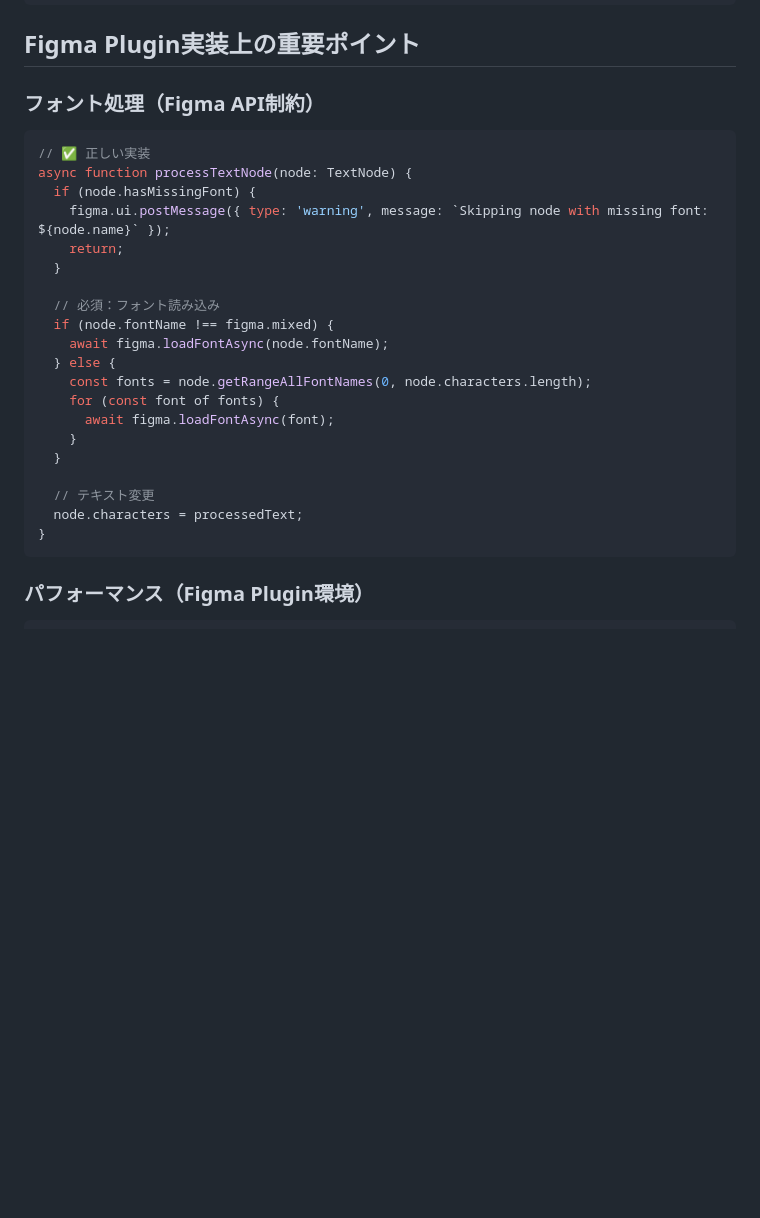
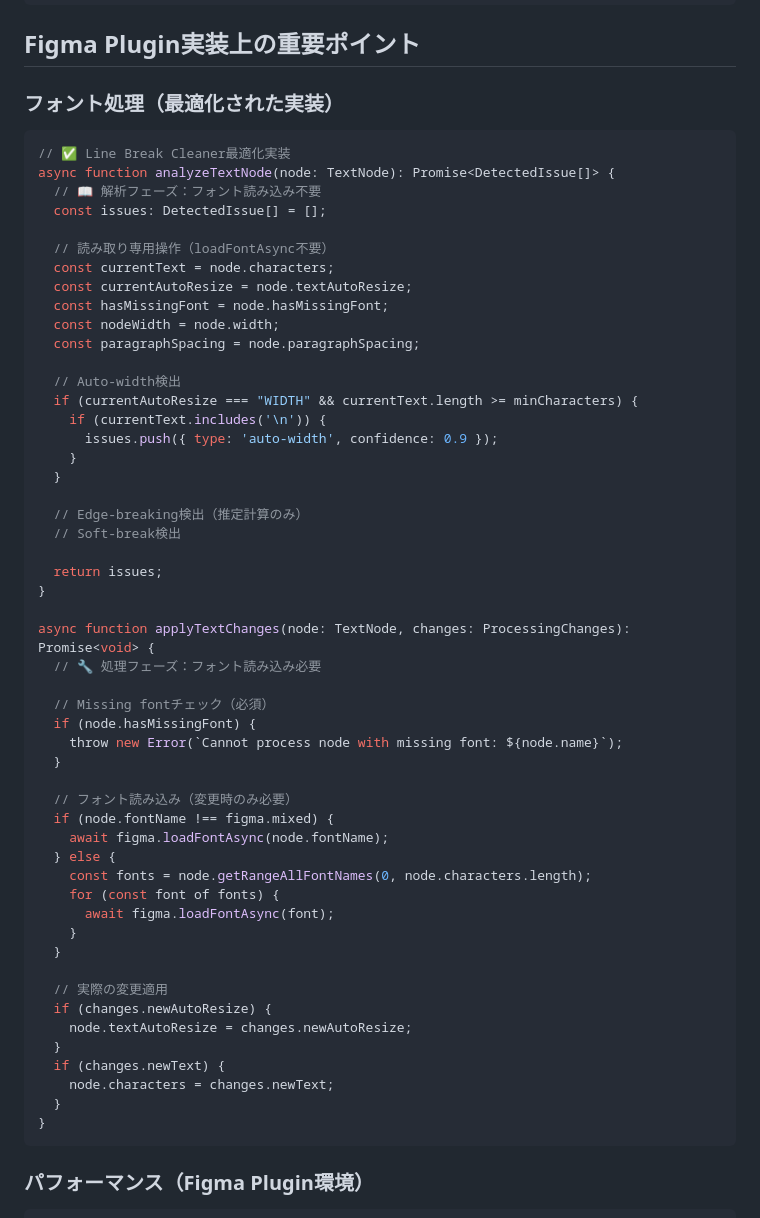
Before and after one commit to miralkashiwagi/figma-extention-line-break-cleaner, a Markdown page: plan.md, the part around the change. Drawn GitHub-style; blank space fills up the shorter version.

Commit message:
Update Plan

````diff
--- a/plan.md
+++ b/plan.md
@@ -360,16 +360,42 @@ const config = await figma.clientStorage.getAsync('line-break-cleaner-config');
 
 ## Figma Plugin実装上の重要ポイント
 
-### フォント処理（Figma API制約）
+### フォント処理（最適化された実装）
 ```typescript
-// ✅ 正しい実装
-async function processTextNode(node: TextNode) {
-  if (node.hasMissingFont) {
-    figma.ui.postMessage({ type: 'warning', message: `Skipping node with missing font: ${node.name}` });
-    return;
+// ✅ Line Break Cleaner最適化実装
+async function analyzeTextNode(node: TextNode): Promise<DetectedIssue[]> {
+  // 📖 解析フェーズ：フォント読み込み不要
+  const issues: DetectedIssue[] = [];
+
+  // 読み取り専用操作（loadFontAsync不要）
+  const currentText = node.characters;
+  const currentAutoResize = node.textAutoResize;
+  const hasMissingFont = node.hasMissingFont;
+  const nodeWidth = node.width;
+  const paragraphSpacing = node.paragraphSpacing;
+
+  // Auto-width検出
+  if (currentAutoResize === "WIDTH" && currentText.length >= minCharacters) {
+    if (currentText.includes('\n')) {
+      issues.push({ type: 'auto-width', confidence: 0.9 });
+    }
   }
 
-  // 必須：フォント読み込み
+  // Edge-breaking検出（推定計算のみ）
+  // Soft-break検出
+
+  return issues;
+}
+
+async function applyTextChanges(node: TextNode, changes: ProcessingChanges): Promise<void> {
+  // 🔧 処理フェーズ：フォント読み込み必要
+
+  // Missing fontチェック（必須）
+  if (node.hasMissingFont) {
+    throw new Error(`Cannot process node with missing font: ${node.name}`);
+  }
+
+  // フォント読み込み（変更時のみ必要）
   if (node.fontName !== figma.mixed) {
     await figma.loadFontAsync(node.fontName);
   } else {
@@ -379,8 +405,13 @@ async function processTextNode(node: TextNode) {
     }
   }
 
-  // テキスト変更
-  node.characters = processedText;
+  // 実際の変更適用
+  if (changes.newAutoResize) {
+    node.textAutoResize = changes.newAutoResize;
+  }
+  if (changes.newText) {
+    node.characters = changes.newText;
+  }
 }
 ```
 
````
